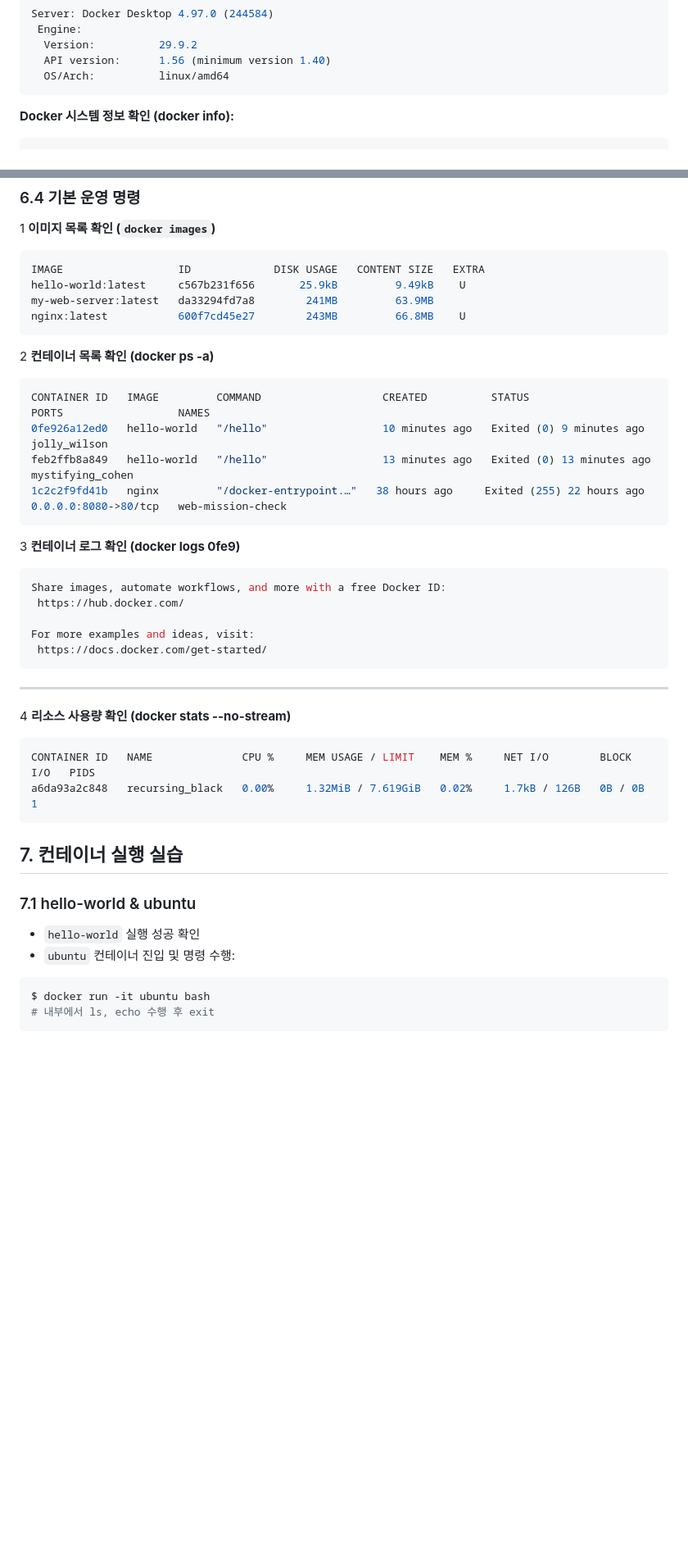
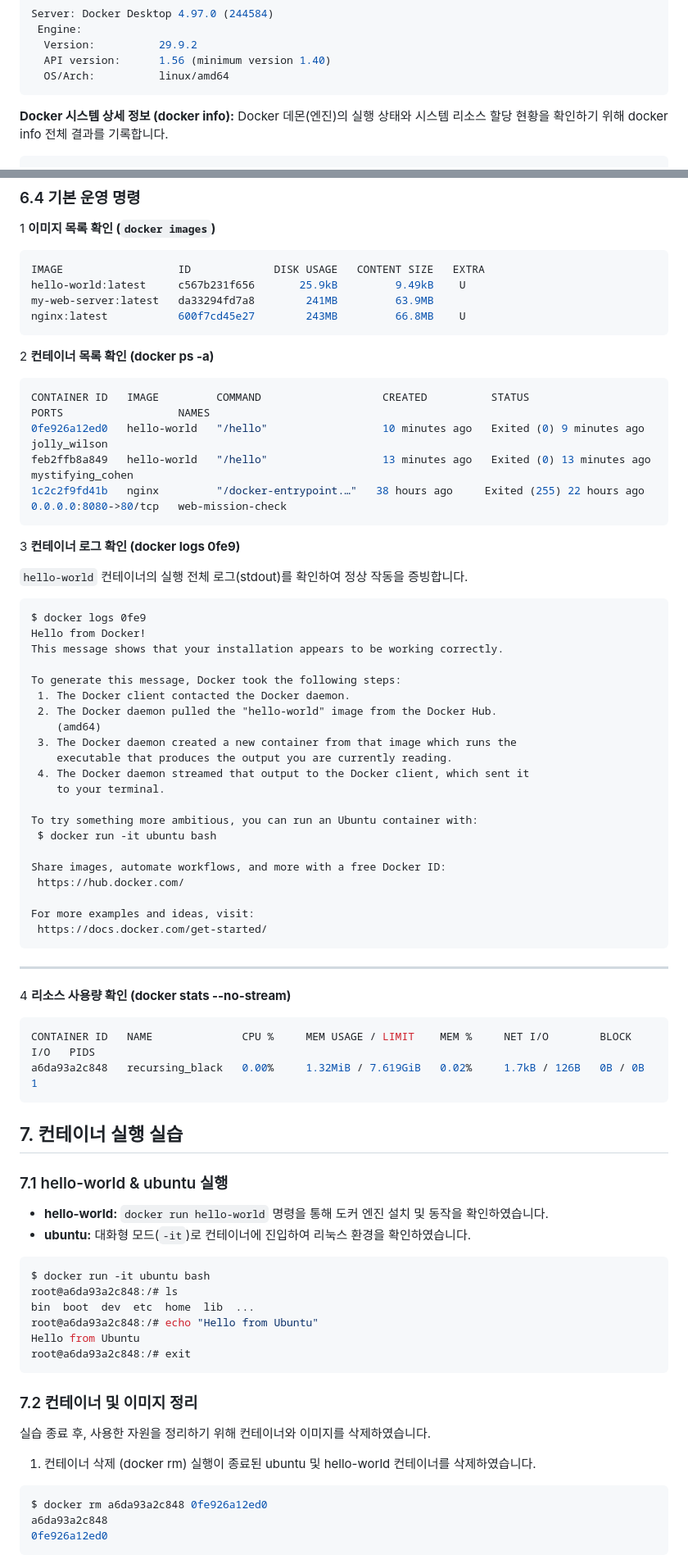
Before and after one commit to seaofjuly/my-mission, a Markdown page: README.md, 2 parts joined by grey strips. Shown at 82% size. Rendered like a GitHub page; blank space fills up the shorter version.

````diff
--- a/README.md
+++ b/README.md
@@ -118,6 +119,7 @@ Server: Docker Desktop 4.97.0 (244584)
   API version:      1.56 (minimum version 1.40)
   OS/Arch:          linux/amd64
 ```
-**Docker 시스템 정보 확인 (docker info):**
+**Docker 시스템 상세 정보 (docker info):**
+Docker 데몬(엔진)의 실행 상태와 시스템 리소스 할당 현황을 확인하기 위해 docker info 전체 결과를 기록합니다.
 ```bash
 $ docker info
@@ -152,6 +253,7 @@ nginx:latest           600f7cd45e27        243MB         66.8MB    U
 ```
 
 2 **컨테이너 목록 확인 (docker ps -a)**
+
 ```bash
 CONTAINER ID   IMAGE         COMMAND                   CREATED          STATUS                      PORTS                  NAMES
 0fe926a12ed0   hello-world   "/hello"                  10 minutes ago   Exited (0) 9 minutes ago                           jolly_wilson
@@ -160,13 +262,33 @@ feb2ffb8a849   hello-world   "/hello"                  13 minutes ago   Exited (
 ```
 
 3 **컨테이너 로그 확인 (docker logs 0fe9)**
-```bash
+
+`hello-world` 컨테이너의 실행 전체 로그(stdout)를 확인하여 정상 작동을 증빙합니다.
+
+```text
+$ docker logs 0fe9
+Hello from Docker!
+This message shows that your installation appears to be working correctly.
+
+To generate this message, Docker took the following steps:
+ 1. The Docker client contacted the Docker daemon.
+ 2. The Docker daemon pulled the "hello-world" image from the Docker Hub.
+    (amd64)
+ 3. The Docker daemon created a new container from that image which runs the
+    executable that produces the output you are currently reading.
+ 4. The Docker daemon streamed that output to the Docker client, which sent it
+    to your terminal.
+
+To try something more ambitious, you can run an Ubuntu container with:
+ $ docker run -it ubuntu bash
+
 Share images, automate workflows, and more with a free Docker ID:
  https://hub.docker.com/
 
 For more examples and ideas, visit:
  https://docs.docker.com/get-started/
 ```
+
 ---
 
 4 **리소스 사용량 확인 (docker stats --no-stream)**
@@ -179,11 +301,25 @@ a6da93a2c848   recursing_black   0.00%     1.32MiB / 7.619GiB   0.02%     1.7kB
 
 ## 7. 컨테이너 실행 실습
 
-### 7.1 hello-world & ubuntu
-- `hello-world` 실행 성공 확인
-- `ubuntu` 컨테이너 진입 및 명령 수행:
+### 7.1 hello-world & ubuntu 실행
+- **hello-world:** `docker run hello-world` 명령을 통해 도커 엔진 설치 및 동작을 확인하였습니다.
+- **ubuntu:** 대화형 모드(`-it`)로 컨테이너에 진입하여 리눅스 환경을 확인하였습니다.
 ```bash
 $ docker run -it ubuntu bash
-# 내부에서 ls, echo 수행 후 exit
+root@a6da93a2c848:/# ls
+bin  boot  dev  etc  home  lib  ...
+root@a6da93a2c848:/# echo "Hello from Ubuntu"
+Hello from Ubuntu
+root@a6da93a2c848:/# exit
+```
+### 7.2 컨테이너 및 이미지 정리
+실습 종료 후, 사용한 자원을 정리하기 위해 컨테이너와 이미지를 삭제하였습니다.
+
+1) 컨테이너 삭제 (docker rm)
+실행이 종료된 ubuntu 및 hello-world 컨테이너를 삭제하였습니다.
+```bash
+$ docker rm a6da93a2c848 0fe926a12ed0
+a6da93a2c848
+0fe926a12ed0
 ```
 
````
Also changed, not shown: other parts of README.md (+120 -10 lines).
